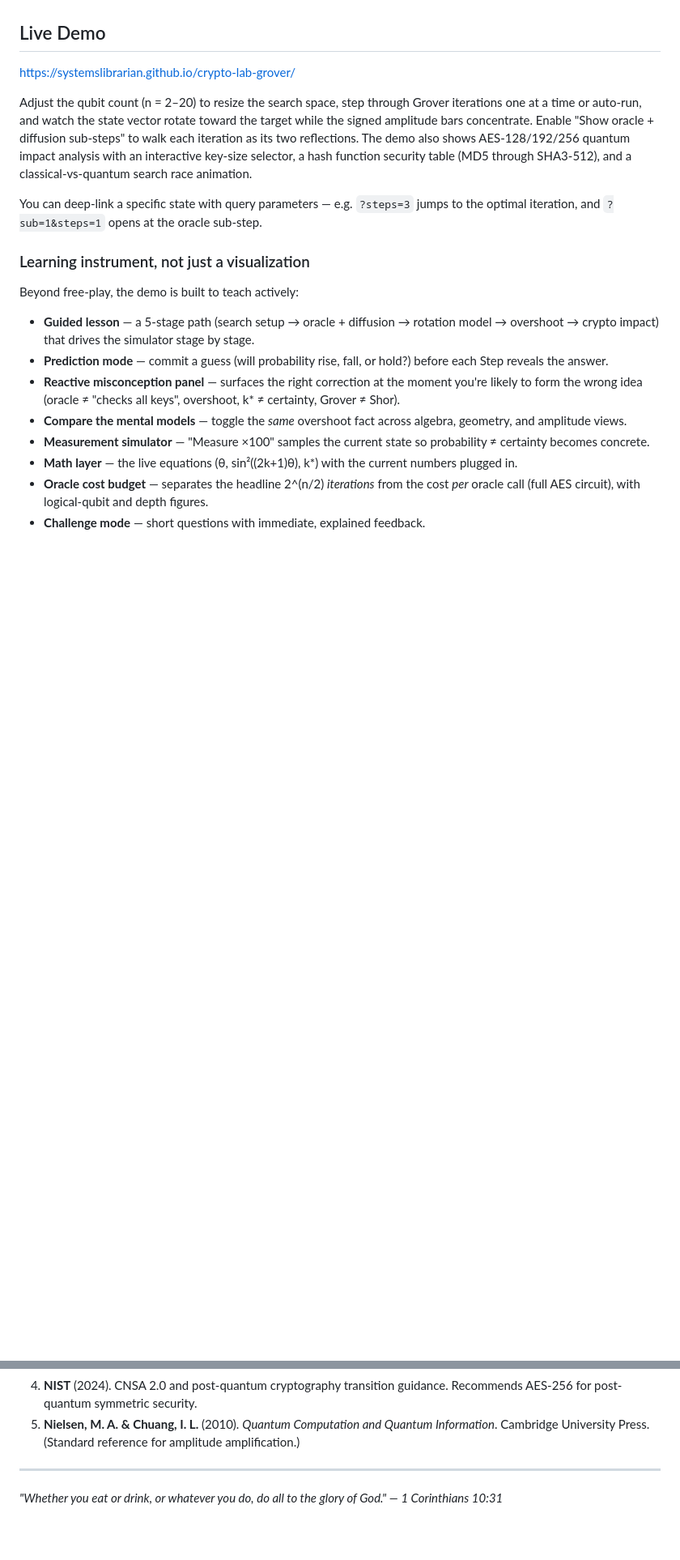
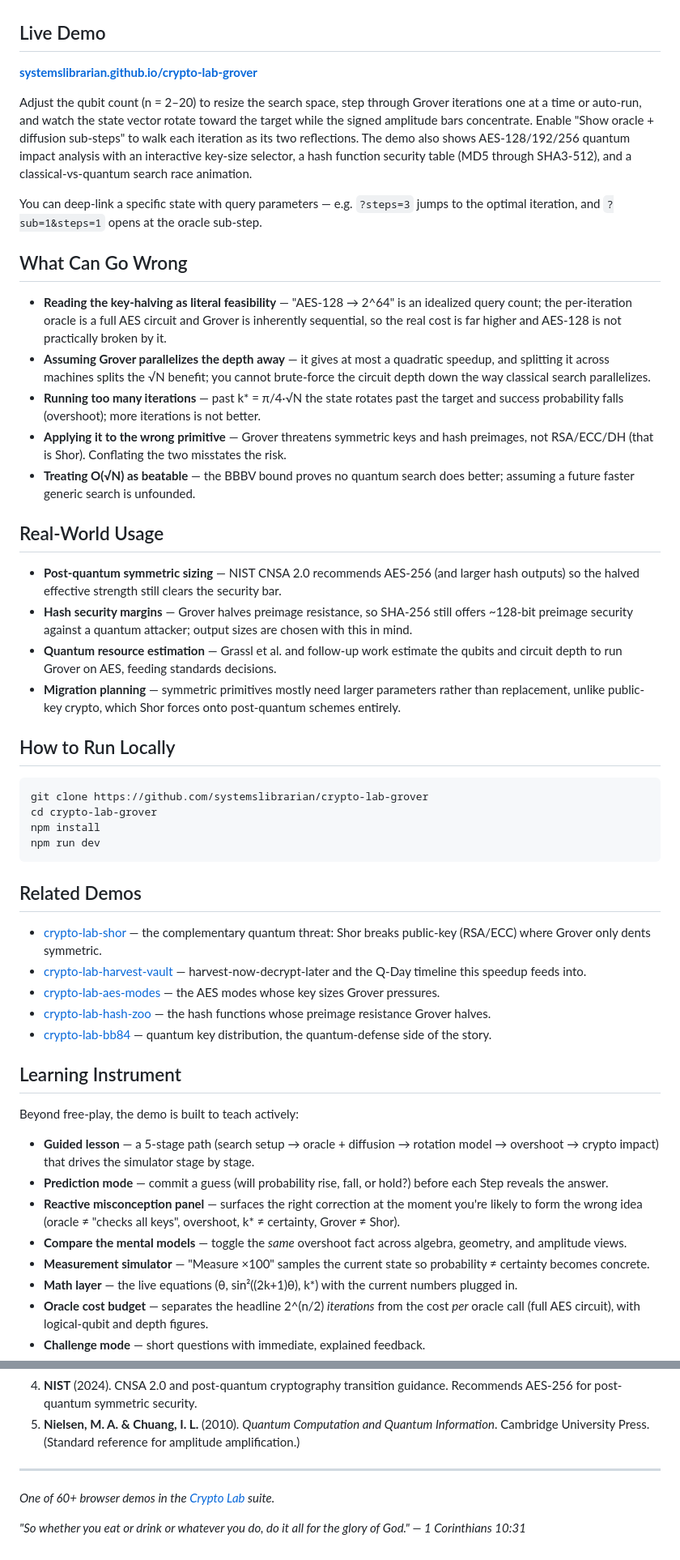
Before and after one commit to systemslibrarian/crypto-lab-grover, a Markdown page: README.md, 2 parts joined by grey strips. Shown at 81% size. Rendered like a GitHub page; blank space fills up the shorter version.

Commit message:
docs: normalize README to canonical crypto-lab template + Related Demos
Co-Authored-By: Claude Opus 4.8 (1M context) <noreply@anthropic.com>

````diff
--- a/README.md
+++ b/README.md
@@ -15,13 +15,45 @@ Grover's algorithm (Lov Grover, 1996) is a quantum search algorithm that finds a
 
 ## Live Demo
 
-[https://systemslibrarian.github.io/crypto-lab-grover/](https://systemslibrarian.github.io/crypto-lab-grover/)
+**[systemslibrarian.github.io/crypto-lab-grover](https://systemslibrarian.github.io/crypto-lab-grover/)**
 
 Adjust the qubit count (n = 2–20) to resize the search space, step through Grover iterations one at a time or auto-run, and watch the state vector rotate toward the target while the signed amplitude bars concentrate. Enable "Show oracle + diffusion sub-steps" to walk each iteration as its two reflections. The demo also shows AES-128/192/256 quantum impact analysis with an interactive key-size selector, a hash function security table (MD5 through SHA3-512), and a classical-vs-quantum search race animation.
 
 You can deep-link a specific state with query parameters — e.g. `?steps=3` jumps to the optimal iteration, and `?sub=1&steps=1` opens at the oracle sub-step.
 
-### Learning instrument, not just a visualization
+## What Can Go Wrong
+
+- **Reading the key-halving as literal feasibility** — "AES-128 → 2^64" is an idealized query count; the per-iteration oracle is a full AES circuit and Grover is inherently sequential, so the real cost is far higher and AES-128 is not practically broken by it.
+- **Assuming Grover parallelizes the depth away** — it gives at most a quadratic speedup, and splitting it across machines splits the √N benefit; you cannot brute-force the circuit depth down the way classical search parallelizes.
+- **Running too many iterations** — past k* = π/4·√N the state rotates past the target and success probability falls (overshoot); more iterations is not better.
+- **Applying it to the wrong primitive** — Grover threatens symmetric keys and hash preimages, not RSA/ECC/DH (that is Shor). Conflating the two misstates the risk.
+- **Treating O(√N) as beatable** — the BBBV bound proves no quantum search does better; assuming a future faster generic search is unfounded.
+
+## Real-World Usage
+
+- **Post-quantum symmetric sizing** — NIST CNSA 2.0 recommends AES-256 (and larger hash outputs) so the halved effective strength still clears the security bar.
+- **Hash security margins** — Grover halves preimage resistance, so SHA-256 still offers ~128-bit preimage security against a quantum attacker; output sizes are chosen with this in mind.
+- **Quantum resource estimation** — Grassl et al. and follow-up work estimate the qubits and circuit depth to run Grover on AES, feeding standards decisions.
+- **Migration planning** — symmetric primitives mostly need larger parameters rather than replacement, unlike public-key crypto, which Shor forces onto post-quantum schemes entirely.
+
+## How to Run Locally
+
+```bash
+git clone https://github.com/systemslibrarian/crypto-lab-grover
+cd crypto-lab-grover
+npm install
+npm run dev
+```
+
+## Related Demos
+
+- [crypto-lab-shor](https://systemslibrarian.github.io/crypto-lab-shor/) — the complementary quantum threat: Shor breaks public-key (RSA/ECC) where Grover only dents symmetric.
+- [crypto-lab-harvest-vault](https://systemslibrarian.github.io/crypto-lab-harvest-vault/) — harvest-now-decrypt-later and the Q-Day timeline this speedup feeds into.
+- [crypto-lab-aes-modes](https://systemslibrarian.github.io/crypto-lab-aes-modes/) — the AES modes whose key sizes Grover pressures.
+- [crypto-lab-hash-zoo](https://systemslibrarian.github.io/crypto-lab-hash-zoo/) — the hash functions whose preimage resistance Grover halves.
+- [crypto-lab-bb84](https://systemslibrarian.github.io/crypto-lab-bb84/) — quantum key distribution, the quantum-defense side of the story.
+
+## Learning Instrument
 
 Beyond free-play, the demo is built to teach actively:
 
@@ -62,4 +79,6 @@ npm run dev
 
 ---
 
-*"Whether you eat or drink, or whatever you do, do all to the glory of God." — 1 Corinthians 10:31*
+*One of 60+ browser demos in the [Crypto Lab](https://crypto-lab.systemslibrarian.dev/) suite.*
+
+*"So whether you eat or drink or whatever you do, do it all for the glory of God." — 1 Corinthians 10:31*
````
Also changed, not shown: other parts of README.md (+0 -15 lines).
